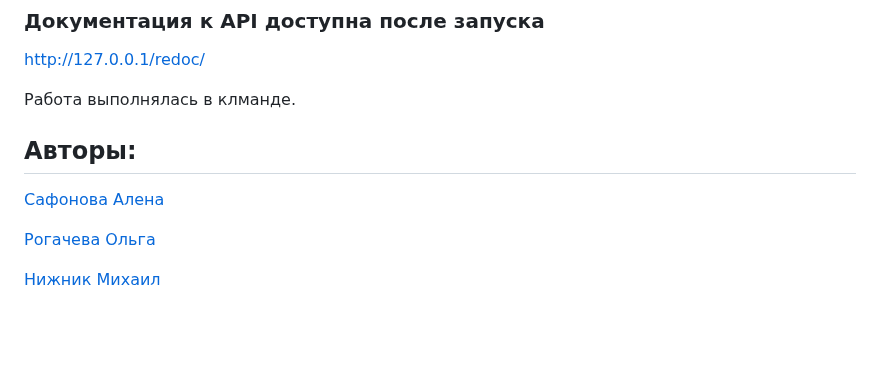
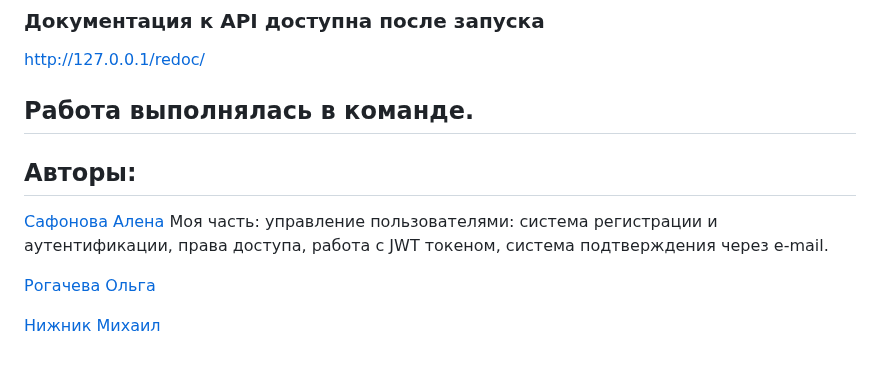
Before and after one commit to Alyona-safonova/api-yamdb, a Markdown page: README.md, the part around the change. Rendered like a GitHub page; blank space fills up the shorter version.

```diff
--- a/README.md
+++ b/README.md
@@ -98,9 +98,9 @@ Cоздать и активировать виртуальное окружен
 ### Документация к API доступна после запуска
 http://127.0.0.1/redoc/
 
-Работа выполнялась в клманде.
+## Работа выполнялась в команде.
 ## Авторы:
-[Сафонова Алена](https://github.com/Alyona-safonova)
+[Сафонова Алена](https://github.com/Alyona-safonova) Моя часть: управление пользователями: система регистрации и аутентификации, права доступа, работа с JWT токеном, система подтверждения через e-mail.
 
 [Рогачева Ольга](https://github.com/olrogachev)
 
```
